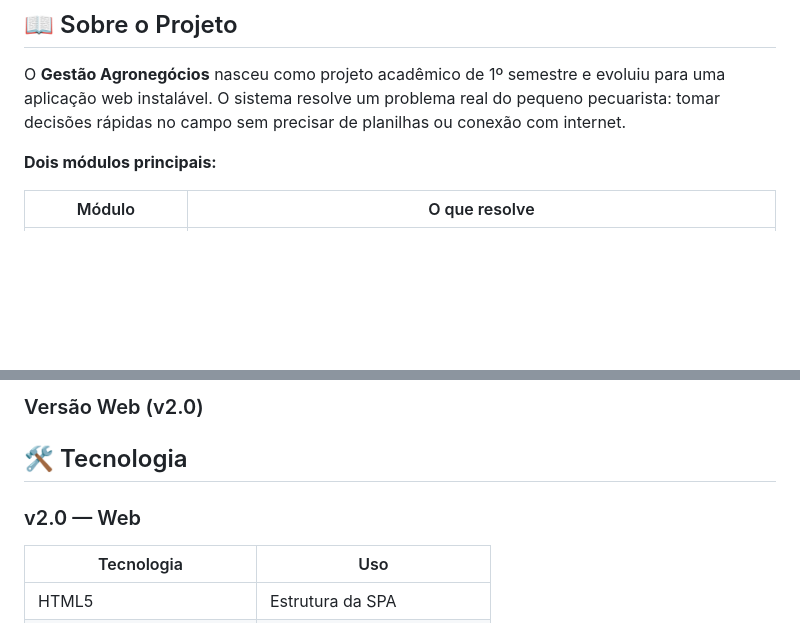
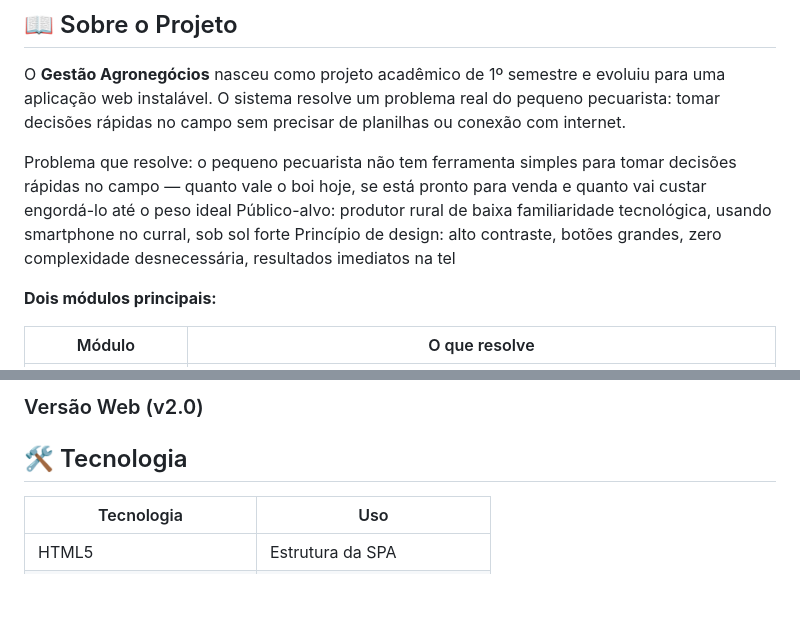
Before and after one commit to nicolas-mendess/Desafio-Intermediaria, a Markdown page: Projetos pessoais/Agronegócio/README (1).md, 2 parts joined by grey strips. GitHub-like rendering; blank space fills up the shorter version.

```diff
--- a/Projetos pessoais/Agronegócio/README (1).md
+++ b/Projetos pessoais/Agronegócio/README (1).md
@@ -20,6 +20,10 @@
 ## 📖 Sobre o Projeto
 
 O **Gestão Agronegócios** nasceu como projeto acadêmico de 1º semestre e evoluiu para uma aplicação web instalável. O sistema resolve um problema real do pequeno pecuarista: tomar decisões rápidas no campo sem precisar de planilhas ou conexão com internet.
+
+Problema que resolve: o pequeno pecuarista não tem ferramenta simples para tomar decisões rápidas no campo — quanto vale o boi hoje, se está pronto para venda e quanto vai custar engordá-lo até o peso ideal
+Público-alvo: produtor rural de baixa familiaridade tecnológica, usando smartphone no curral, sob sol forte
+Princípio de design: alto contraste, botões grandes, zero complexidade desnecessária, resultados imediatos na tel
 
 **Dois módulos principais:**
 
@@ -72,7 +76,6 @@ Refatoração completa para uma Single Page Application instalável no celular,
 
 ## 🛠️ Tecnologia
 
-### v2.0 — Web
 | Tecnologia | Uso |
 |---|---|
 | HTML5 | Estrutura da SPA |
```
